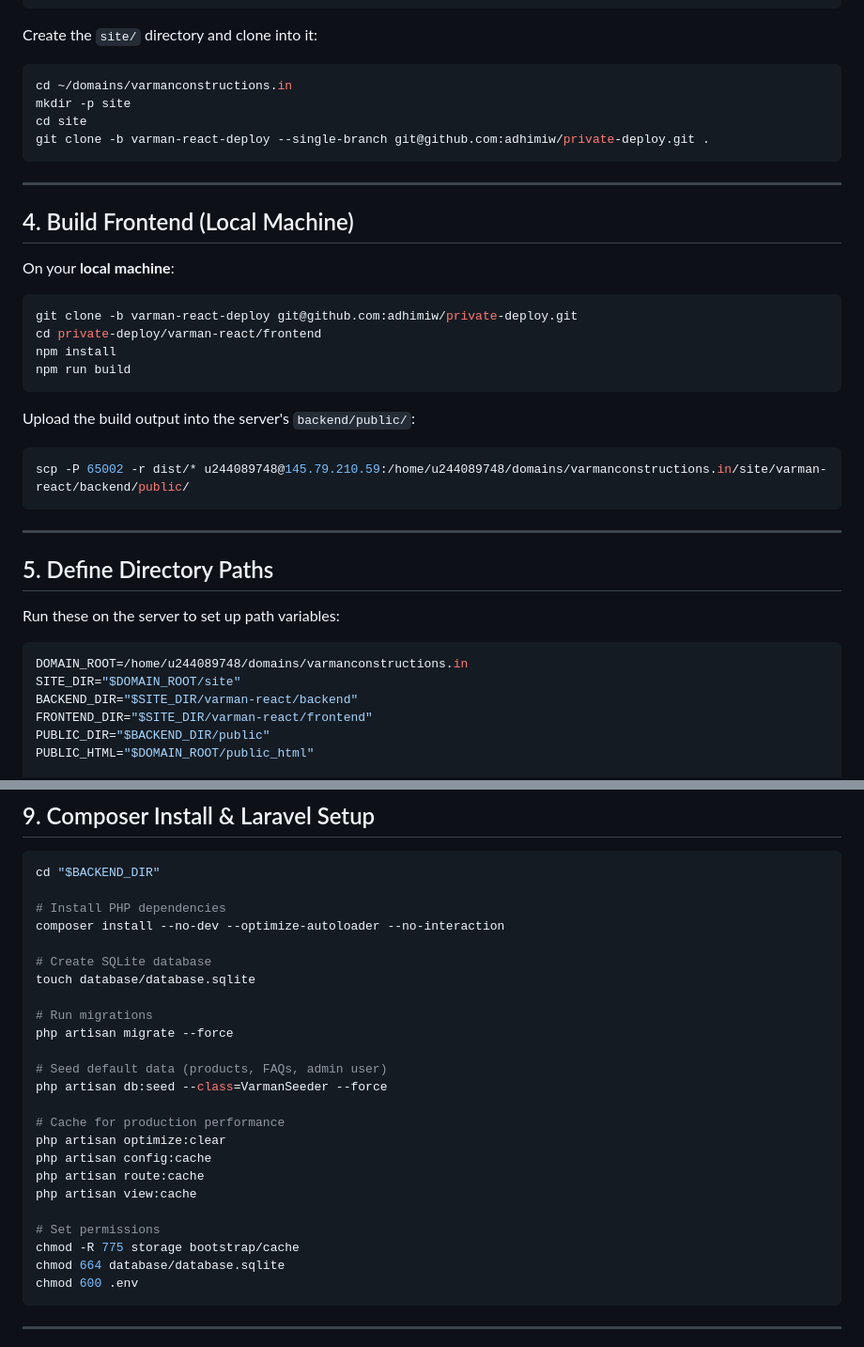
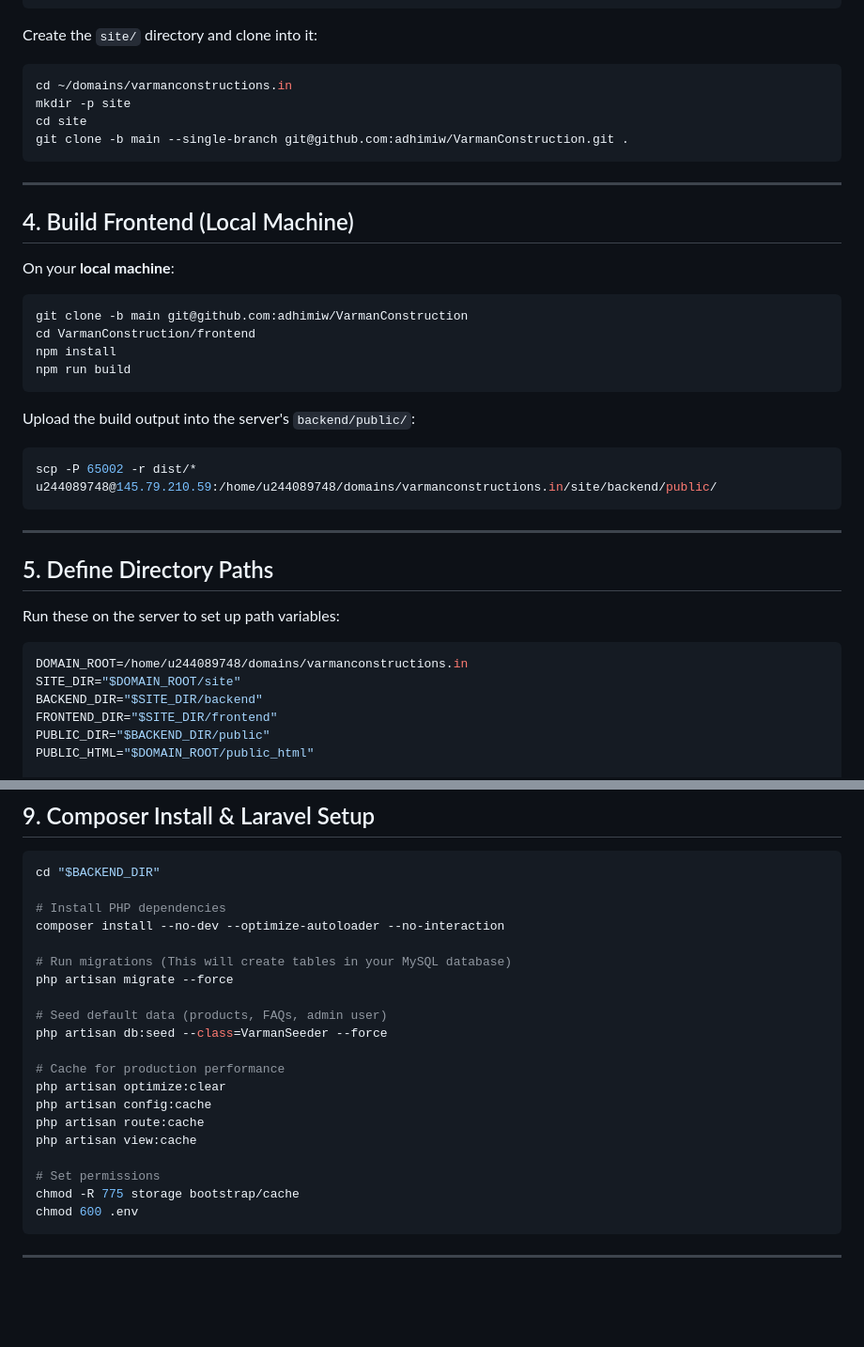
Before and after one commit to adhimiw/VarmanConstruction, a Markdown page: HOSTINGER_DEPLOYMENT.md, 2 parts joined by grey strips. Shown at 94% size. Rendered like a GitHub page; blank space fills up the shorter version.

````diff
--- a/HOSTINGER_DEPLOYMENT.md
+++ b/HOSTINGER_DEPLOYMENT.md
@@ -42,7 +42,7 @@ Create the `site/` directory and clone into it:
 cd ~/domains/varmanconstructions.in
 mkdir -p site
 cd site
-git clone -b varman-react-deploy --single-branch git@github.com:adhimiw/private-deploy.git .
+git clone -b main --single-branch git@github.com:adhimiw/VarmanConstruction.git .
 ```
 
 ---
@@ -51,15 +51,15 @@ git clone -b varman-react-deploy --single-branch git@github.com:adhimiw/private-
 
 On your **local machine**:
 ```bash
-git clone -b varman-react-deploy git@github.com:adhimiw/private-deploy.git
-cd private-deploy/varman-react/frontend
+git clone -b main git@github.com:adhimiw/VarmanConstruction
+cd VarmanConstruction/frontend
 npm install
 npm run build
 ```
 
 Upload the build output into the server's `backend/public/`:
 ```bash
-scp -P 65002 -r dist/* u244089748@145.79.210.59:/home/u244089748/domains/varmanconstructions.in/site/varman-react/backend/public/
+scp -P 65002 -r dist/* u244089748@145.79.210.59:/home/u244089748/domains/varmanconstructions.in/site/backend/public/
 ```
 
 ---
@@ -70,8 +70,8 @@ Run these on the server to set up path variables:
 ```bash
 DOMAIN_ROOT=/home/u244089748/domains/varmanconstructions.in
 SITE_DIR="$DOMAIN_ROOT/site"
-BACKEND_DIR="$SITE_DIR/varman-react/backend"
-FRONTEND_DIR="$SITE_DIR/varman-react/frontend"
+BACKEND_DIR="$SITE_DIR/backend"
+FRONTEND_DIR="$SITE_DIR/frontend"
 PUBLIC_DIR="$BACKEND_DIR/public"
 PUBLIC_HTML="$DOMAIN_ROOT/public_html"
 
@@ -213,10 +217,7 @@ cd "$BACKEND_DIR"
 # Install PHP dependencies
 composer install --no-dev --optimize-autoloader --no-interaction
 
-# Create SQLite database
-touch database/database.sqlite
-
-# Run migrations
+# Run migrations (This will create tables in your MySQL database)
 php artisan migrate --force
 
 # Seed default data (products, FAQs, admin user)
@@ -230,7 +231,6 @@ php artisan view:cache
 
 # Set permissions
 chmod -R 775 storage bootstrap/cache
-chmod 664 database/database.sqlite
 chmod 600 .env
 ```
 
````
Also changed, not shown: other parts of HOSTINGER_DEPLOYMENT.md (+30 -16 lines).
